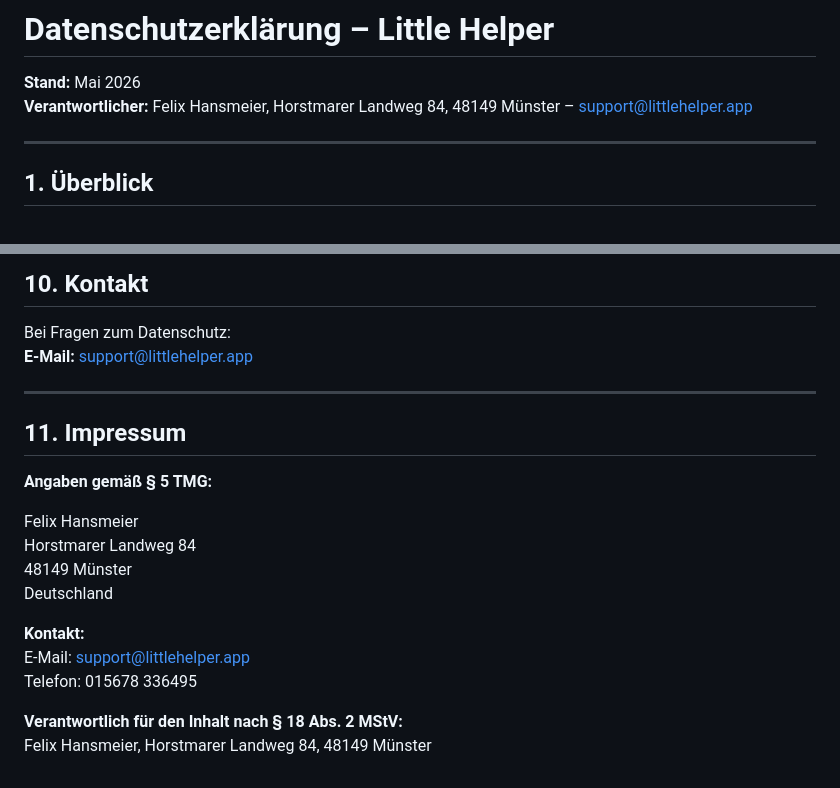
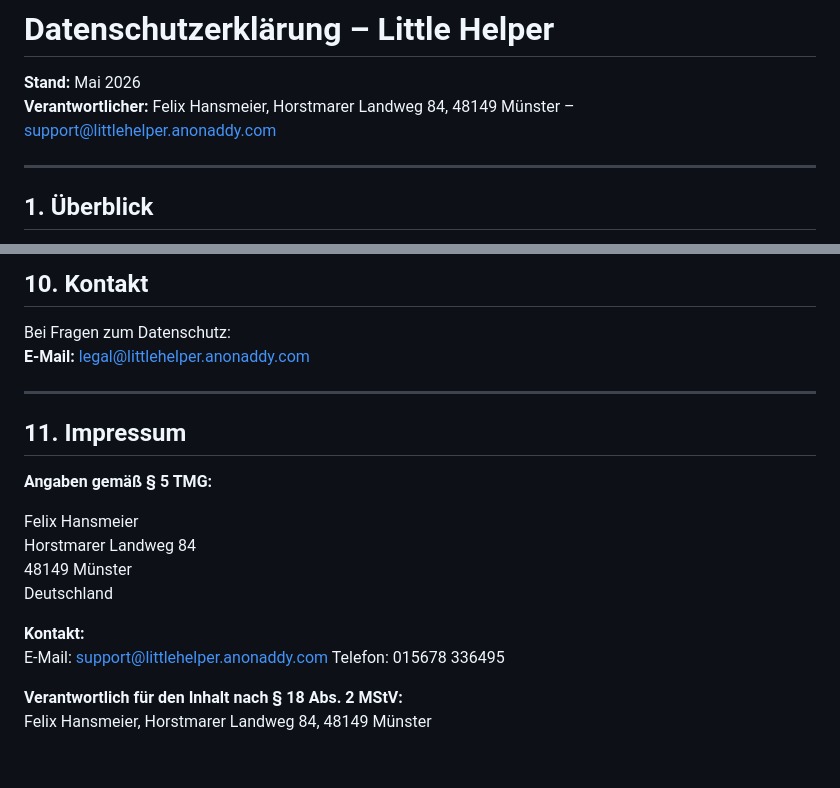
Before and after one commit to Flix1323/Little_Helper_legal, a Markdown page: index.md, 2 parts joined by grey strips. Rendered like a GitHub page.

```diff
--- a/index.md
+++ b/index.md
@@ -1,7 +1,7 @@
 # Datenschutzerklärung – Little Helper
 
 **Stand:** Mai 2026
-**Verantwortlicher:** Felix Hansmeier, Horstmarer Landweg 84, 48149 Münster – support@littlehelper.app
+**Verantwortlicher:** Felix Hansmeier, Horstmarer Landweg 84, 48149 Münster – support@littlehelper.anonaddy.com
 
 ---
 
@@ -93,7 +93,7 @@ Little Helper richtet sich nicht an Kinder unter 13 Jahren. Es werden keine Date
 ## 10. Kontakt
 
 Bei Fragen zum Datenschutz:
-**E-Mail:** support@littlehelper.app
+**E-Mail:** legal@littlehelper.anonaddy.com
 
 ---
 
@@ -107,7 +107,7 @@ Horstmarer Landweg 84
 Deutschland
 
 **Kontakt:**
-E-Mail: support@littlehelper.app
+E-Mail: support@littlehelper.anonaddy.com
 Telefon: 015678 336495
 
 **Verantwortlich für den Inhalt nach § 18 Abs. 2 MStV:**
```
